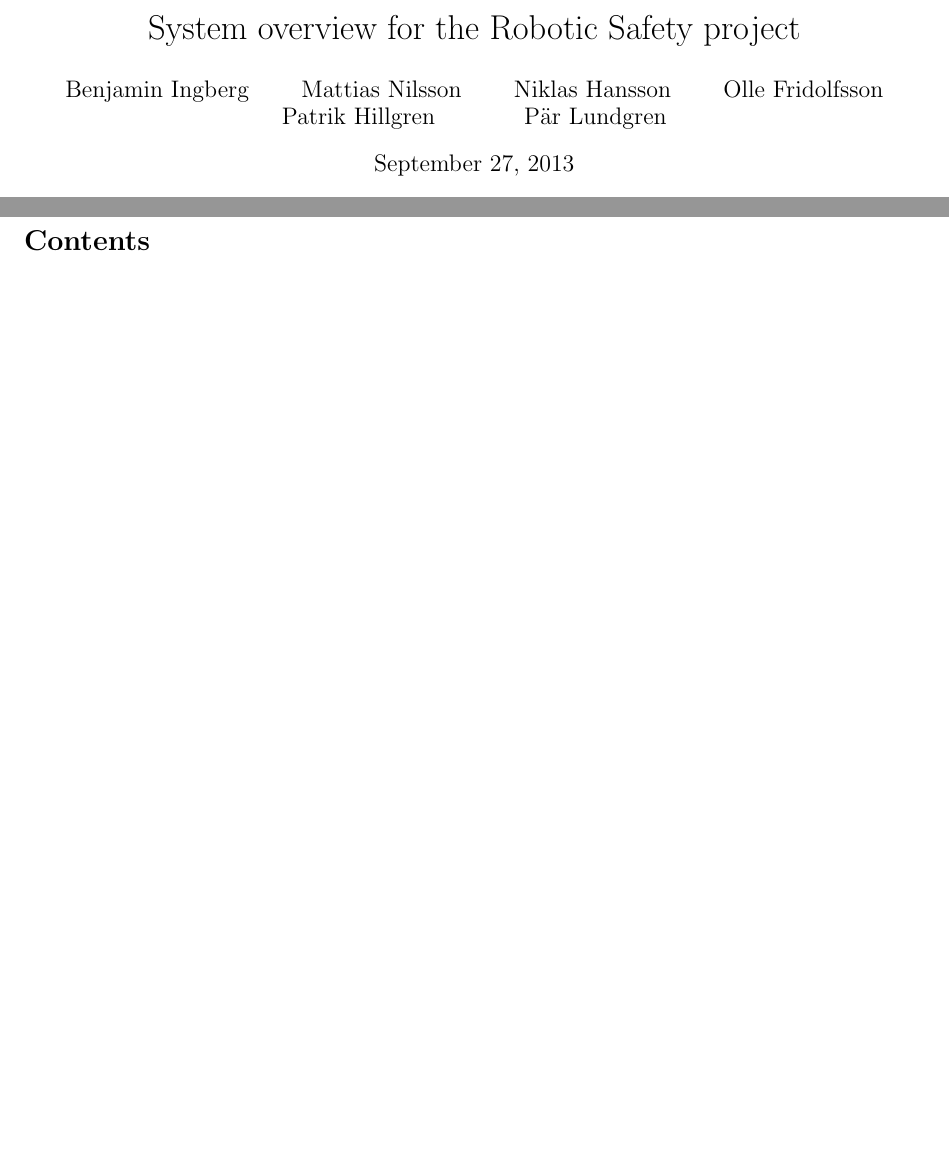
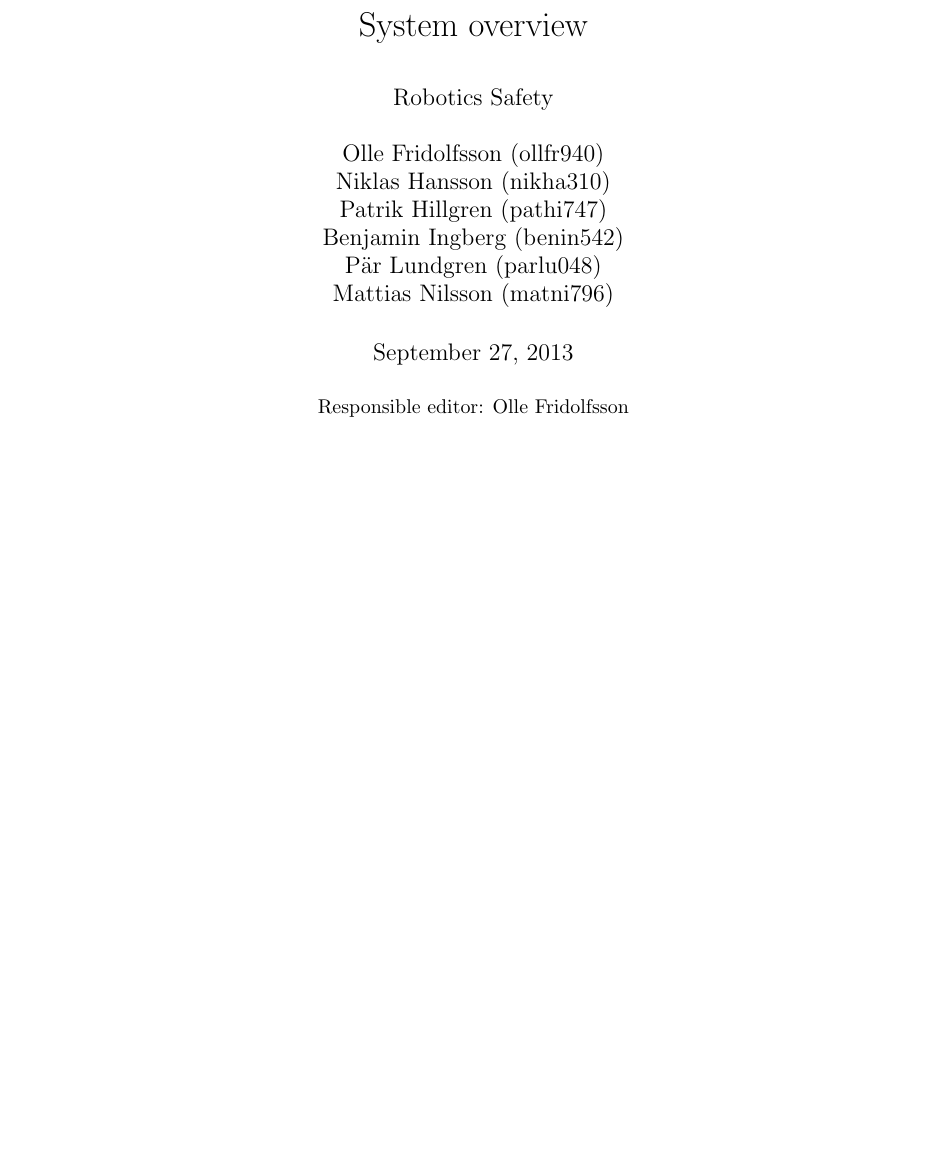
Before and after one commit to matni796/robot-security-tsbb11, a LaTeX document (Documents/overview/overview.tex): two parts of pages 1 and 2 of 5 before the commit and part of page 1 of 7 after it, the two joined at a grey line, cut at the place of the change, the shorter picture padded with empty space. Compiled offline with pdfLaTeX.

Commit message:
Final changes in documents after Feldsberg's comments

```diff
--- a/Documents/overview/overview.tex
+++ b/Documents/overview/overview.tex
@@ -1,4 +1,4 @@
-\documentclass[10pt,a4paper,twocolumn,english]{article}
+\documentclass[10pt,a4paper,english]{article}
 
 \usepackage[utf8]{inputenc}
 \usepackage{graphicx}
@@ -6,18 +6,19 @@
 \usepackage{float}
 \usepackage{parskip}
 
-\title{System overview for the Robotic Safety project}
-\author{Benjamin Ingberg \and Mattias Nilsson \and Niklas Hansson \and Olle Fridolfsson \and Patrik Hillgren \and Pär Lundgren }
+\title{System overview}
+\author{\begin{large}{Robotics Safety}\end{large}\\\\
+Olle Fridolfsson (ollfr940) \\  Niklas Hansson (nikha310) \\ Patrik Hillgren (pathi747) \\ Benjamin Ingberg (benin542)\\ Pär Lundgren (parlu048) \\ Mattias Nilsson (matni796)}
 
 \setcounter{secnumdepth}{1}
 \setcounter{tocdepth}{3}
 
 \begin{document}
-\twocolumn[\maketitle]
+\maketitle
+\centerline {Responsible editor: Olle Fridolfsson}
 \clearpage
-\twocolumn[\tableofcontents]
+\tableofcontents
 \clearpage
-
 \section{Basic overview}
 
 The system will consist of four major parts which will work together to allow an industrial robot to safely work in an environment where people might enter and exit its workspace.
```
Also changed, not shown: Documents/requirements specification/Requirements_specification.tex (+1 -0 lines).
